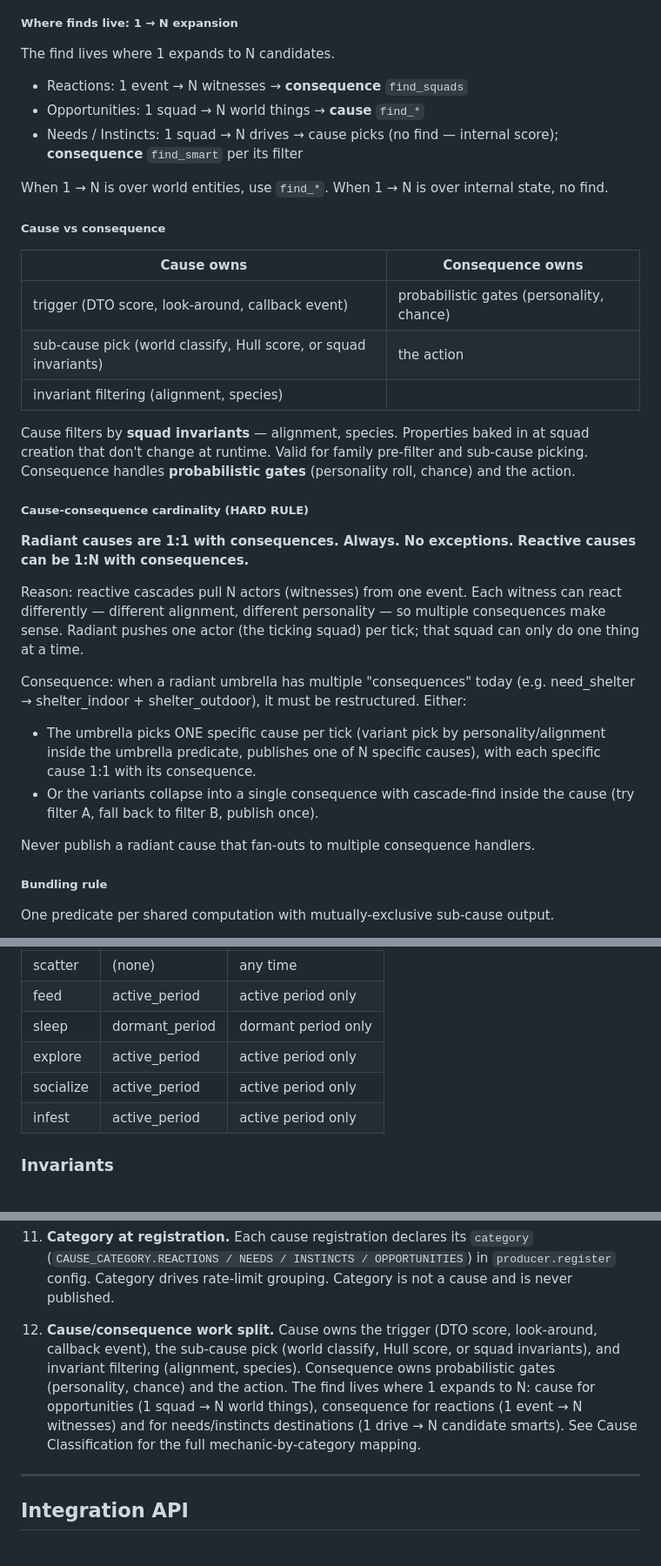
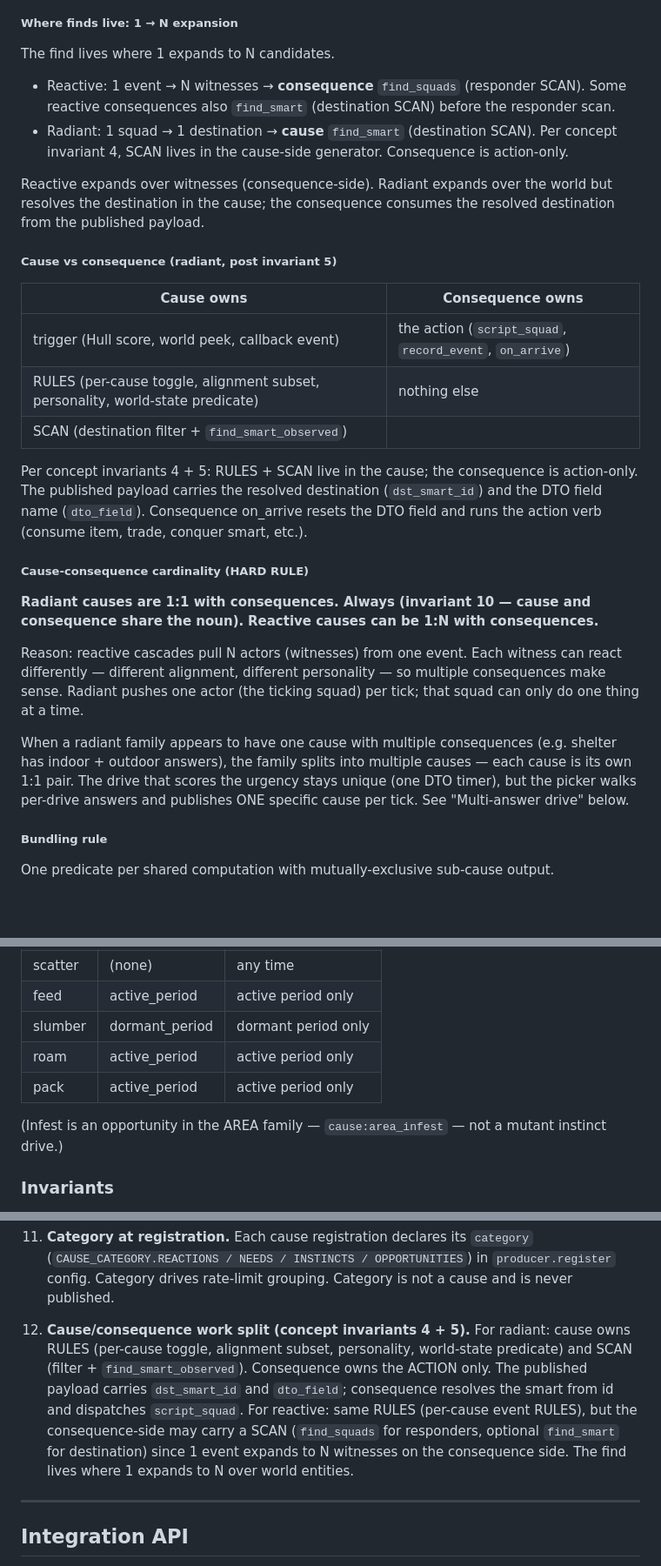
Before and after one commit to damiansirbu-stalker/AlifePlus, a Markdown page: doc/architecture.md, 3 parts joined by grey strips. Shown at 87% size. Drawn GitHub-style; blank space fills up the shorter version.

```diff
--- a/doc/architecture.md
+++ b/doc/architecture.md
@@ -486,34 +484,29 @@ Reactions are simple-mechanism (the engine callback IS the event). Opportunities
 
 The find lives where 1 expands to N candidates.
 
-- Reactions: 1 event → N witnesses → **consequence** `find_squads`
-- Opportunities: 1 squad → N world things → **cause** `find_*`
-- Needs / Instincts: 1 squad → N drives → cause picks (no find — internal score); **consequence** `find_smart` per its filter
+- Reactive: 1 event → N witnesses → **consequence** `find_squads` (responder SCAN). Some reactive consequences also `find_smart` (destination SCAN) before the responder scan.
+- Radiant: 1 squad → 1 destination → **cause** `find_smart` (destination SCAN). Per concept invariant 4, SCAN lives in the cause-side generator. Consequence is action-only.
 
-When 1 → N is over world entities, use `find_*`. When 1 → N is over internal state, no find.
+Reactive expands over witnesses (consequence-side). Radiant expands over the world but resolves the destination in the cause; the consequence consumes the resolved destination from the published payload.
 
-##### Cause vs consequence
+##### Cause vs consequence (radiant, post invariant 5)
 
 | Cause owns | Consequence owns |
 |---|---|
-| trigger (DTO score, look-around, callback event) | probabilistic gates (personality, chance) |
-| sub-cause pick (world classify, Hull score, or squad invariants) | the action |
-| invariant filtering (alignment, species) | |
+| trigger (Hull score, world peek, callback event) | the action (`script_squad`, `record_event`, `on_arrive`) |
+| RULES (per-cause toggle, alignment subset, personality, world-state predicate) | nothing else |
+| SCAN (destination filter + `find_smart_observed`) | |
 
-Cause filters by **squad invariants** — alignment, species. Properties baked in at squad creation that don't change at runtime. Valid for family pre-filter and sub-cause picking. Consequence handles **probabilistic gates** (personality roll, chance) and the action.
+Per concept invariants 4 + 5: RULES + SCAN live in the cause; the consequence is action-only. The published payload carries the resolved destination (`dst_smart_id`) and the DTO field name (`dto_field`). Consequence on_arrive resets the DTO field and runs the action verb (consume item, trade, conquer smart, etc.).
 
 ##### Cause-consequence cardinality (HARD RULE)
 
-**Radiant causes are 1:1 with consequences. Always. No exceptions.**
+**Radiant causes are 1:1 with consequences. Always (invariant 10 — cause and consequence share the noun).**
 **Reactive causes can be 1:N with consequences.**
 
 Reason: reactive cascades pull N actors (witnesses) from one event. Each witness can react differently — different alignment, different personality — so multiple consequences make sense. Radiant pushes one actor (the ticking squad) per tick; that squad can only do one thing at a time.
 
-Consequence: when a radiant umbrella has multiple "consequences" today (e.g. need_shelter → shelter_indoor + shelter_outdoor), it must be restructured. Either:
-- The umbrella picks ONE specific cause per tick (variant pick by personality/alignment inside the umbrella predicate, publishes one of N specific causes), with each specific cause 1:1 with its consequence.
-- Or the variants collapse into a single consequence with cascade-find inside the cause (try filter A, fall back to filter B, publish once).
-
-Never publish a radiant cause that fan-outs to multiple consequence handlers.
+When a radiant family appears to have one cause with multiple consequences (e.g. shelter has indoor + outdoor answers), the family splits into multiple causes — each cause is its own 1:1 pair. The drive that scores the urgency stays unique (one DTO timer), but the picker walks per-drive answers and publishes ONE specific cause per tick. See "Multi-answer drive" below.
 
 ##### Bundling rule
 
@@ -706,10 +747,11 @@ All drives (stalker needs and mutant instincts) are gated by the active/dormant
 |-------|------|--------|
 | scatter | (none) | any time |
 | feed | active_period | active period only |
-| sleep | dormant_period | dormant period only |
-| explore | active_period | active period only |
-| socialize | active_period | active period only |
-| infest | active_period | active period only |
+| slumber | dormant_period | dormant period only |
+| roam | active_period | active period only |
+| pack | active_period | active period only |
+
+(Infest is an opportunity in the AREA family — `cause:area_infest` — not a mutant instinct drive.)
 
 ### Invariants
 
@@ -772,7 +815,7 @@ These rules govern how cause and consequence code is written. They apply to ever
 
 11. **Category at registration.** Each cause registration declares its `category` (`CAUSE_CATEGORY.REACTIONS / NEEDS / INSTINCTS / OPPORTUNITIES`) in `producer.register` config. Category drives rate-limit grouping. Category is not a cause and is never published.
 
-12. **Cause/consequence work split.** Cause owns the trigger (DTO score, look-around, callback event), the sub-cause pick (world classify, Hull score, or squad invariants), and invariant filtering (alignment, species). Consequence owns probabilistic gates (personality, chance) and the action. The find lives where 1 expands to N: cause for opportunities (1 squad → N world things), consequence for reactions (1 event → N witnesses) and for needs/instincts destinations (1 drive → N candidate smarts). See Cause Classification for the full mechanic-by-category mapping.
+12. **Cause/consequence work split (concept invariants 4 + 5).** For radiant: cause owns RULES (per-cause toggle, alignment subset, personality, world-state predicate) and SCAN (filter + `find_smart_observed`). Consequence owns the ACTION only. The published payload carries `dst_smart_id` and `dto_field`; consequence resolves the smart from id and dispatches `script_squad`. For reactive: same RULES (per-cause event RULES), but the consequence-side may carry a SCAN (`find_squads` for responders, optional `find_smart` for destination) since 1 event expands to N witnesses on the consequence side. The find lives where 1 expands to N over world entities.
 
 ---
 
```
Also changed, not shown: other parts of doc/architecture.md (+99 -52 lines).
